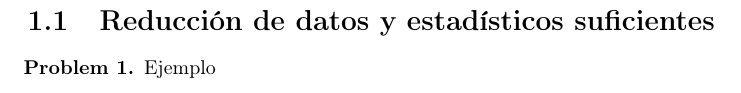
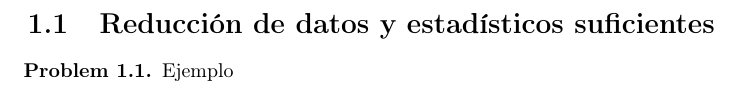
Before and after one commit to jofre-lab/solucionarios, a LaTeX book (doc/solucionario/images.tex): part of the page, cut so that both start at the same text. Compiled offline with pdfLaTeX.

Commit message:
pruebas de integracion

```diff
--- a/doc/solucionario/images.tex
+++ b/doc/solucionario/images.tex
@@ -13,8 +13,12 @@
 
 \makeatletter
 \theoremstyle{plain}
+\ifx\thechapter\undefined
 
-\newtheorem{thm}{\protect\theoremname } \theoremstyle{definition}
+\newtheorem{thm}{\protect\theoremname } \else
+
+\newtheorem{thm}{\protect\theoremname }[chapter] \fi
+  \theoremstyle{definition}
 
 \newtheorem{problem}[thm]{\protect\problemname }
 
@@ -138,20 +142,20 @@
   \else\expandafter\vss\fi}%
 \providecommand{\selectlanguage}[1]{}%
 \makeatletter \tracingstats = 1
+\providecommand{\omicron}{\textrm{o}}
+\providecommand{\Tau}{\textrm{T}}
+\providecommand{\Omicron}{\textrm{O}}
+\providecommand{\Chi}{\textrm{X}}
+\providecommand{\Alpha}{\textrm{A}}
+\providecommand{\Zeta}{\textrm{Z}}
+\providecommand{\Epsilon}{\textrm{E}}
+\providecommand{\Beta}{\textrm{B}}
+\providecommand{\Mu}{\textrm{M}}
 \providecommand{\Nu}{\textrm{N}}
+\providecommand{\Rho}{\textrm{R}}
+\providecommand{\Eta}{\textrm{H}}
+\providecommand{\Kappa}{\textrm{K}}
 \providecommand{\Iota}{\textrm{J}}
-\providecommand{\Zeta}{\textrm{Z}}
-\providecommand{\Tau}{\textrm{T}}
-\providecommand{\Epsilon}{\textrm{E}}
-\providecommand{\Eta}{\textrm{H}}
-\providecommand{\Alpha}{\textrm{A}}
-\providecommand{\Kappa}{\textrm{K}}
-\providecommand{\Chi}{\textrm{X}}
-\providecommand{\Mu}{\textrm{M}}
-\providecommand{\omicron}{\textrm{o}}
-\providecommand{\Rho}{\textrm{R}}
-\providecommand{\Omicron}{\textrm{O}}
-\providecommand{\Beta}{\textrm{B}}
 
 
 \begin{document}
@@ -178,10 +182,11 @@
 
 \setcounter{secnumdepth}{3}
 \setcounter{tocdepth}{3}
+\stepcounter{part}
 \stepcounter{chapter}
 \stepcounter{part}
 {\newpage\clearpage
-\lthtmlfigureA{center206}%
+\lthtmlfigureA{center219}%
 \begin{center}\vbox{\input{inferencia-clasica.tex}
 }\end{center}%
 \lthtmlfigureZ
```
Also changed, not shown: doc/solucionario.tex (+3 -3 lines), 10 other files.
